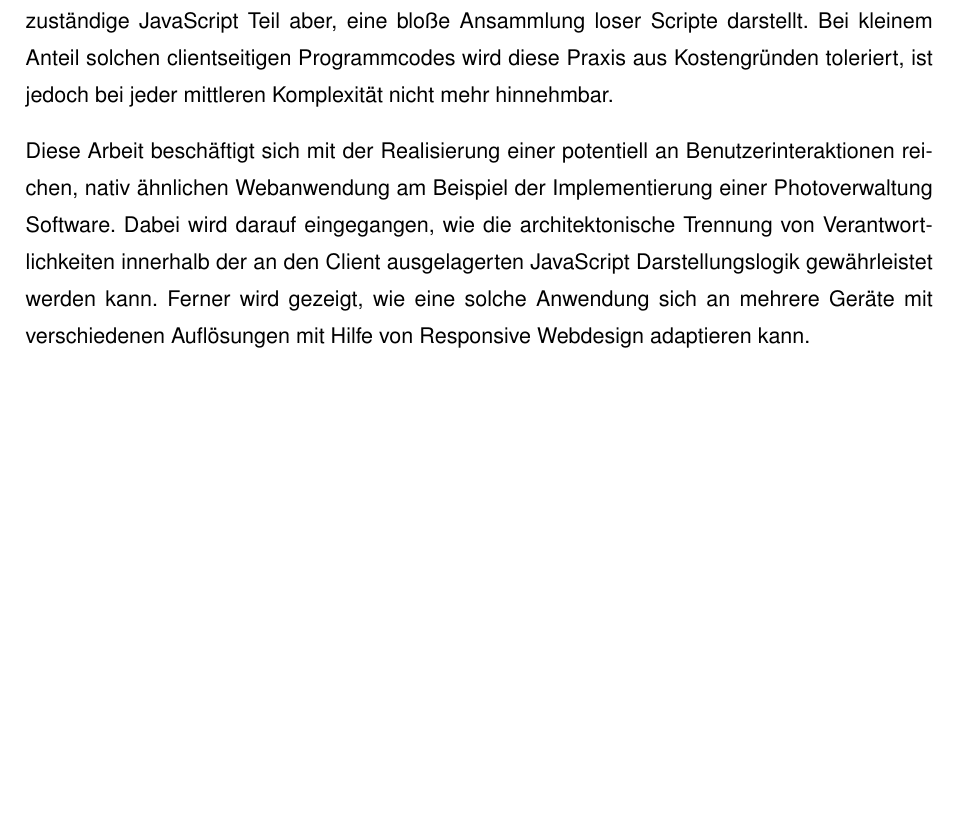
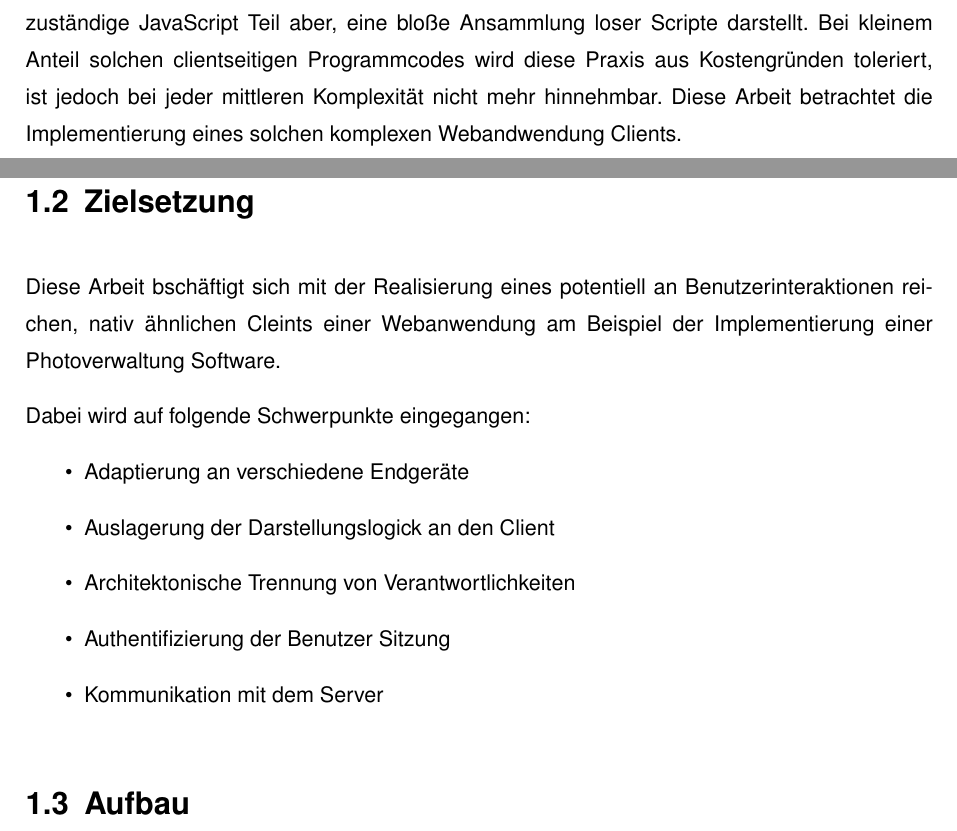
Before and after one commit to st-anastasia/ba, a LaTeX thesis (master.tex, which reads chapter/01_motivation.tex): part of page 5 of 10 before the commit and two parts of pages 5 and 6 of 12 after it, the two joined at a grey line, cut so that both start at the same text, the shorter picture padded with empty space. Compiled offline with pdfLaTeX; an older LaTeX class or package is replaced by its successor.

Commit message:
grundlagen

```diff
--- a/chapter/01_motivation.tex
+++ b/chapter/01_motivation.tex
@@ -20,6 +20,24 @@ Fortunately, JavaScript has some extraordinarily good parts. In JavaScript, ther
 incompetent toy.}
 
 Bei vielen Webanwendungen beschränkt sich daher heutzutage die Hauptinterkation immer noch darauf, beim Betätigen eines Knopfes neuen Markup vom Server zu laden. Alles, was an Benutzerinteraktion darüber hinaus geht, ist ein Nebengedanke. Und so kommt es
-vor, dass der serverseitige Teil, zuständig für das Rendern der Hauptinhalte mit allen bekannten Prinzipien des guten Software Designs realisiert ist, der clientseitige für die weitergehende Interaktivität zuständige JavaScript Teil aber, eine bloße Ansammlung loser Scripte darstellt. Bei kleinem Anteil solchen clientseitigen Programmcodes wird diese Praxis aus Kostengründen toleriert, ist jedoch bei jeder mittleren Komplexität nicht mehr hinnehmbar.
+vor, dass der serverseitige Teil, zuständig für das Rendern der Hauptinhalte mit allen bekannten Prinzipien des guten Software Designs realisiert ist, der clientseitige für die weitergehende Interaktivität zuständige JavaScript Teil aber, eine bloße Ansammlung loser Scripte darstellt. Bei kleinem Anteil solchen clientseitigen Programmcodes wird diese Praxis aus Kostengründen toleriert, ist jedoch bei jeder mittleren Komplexität nicht mehr hinnehmbar. Diese Arbeit betrachtet die Implementierung eines solchen komplexen Webandwendung Clients.
 
-Diese Arbeit beschäftigt sich mit der Realisierung einer potentiell an Benutzerinteraktionen reichen, nativ ähnlichen Webanwendung am Beispiel der Implementierung einer Photoverwaltung Software. Dabei wird darauf eingegangen, wie die architektonische Trennung von Verantwortlichkeiten innerhalb der an den Client ausgelagerten JavaScript Darstellungslogik gewährleistet werden kann. Ferner wird gezeigt, wie eine solche Anwendung sich an mehrere Geräte mit verschiedenen Auflösungen mit Hilfe von Responsive Webdesign adaptieren kann.
+\newpage
+
+\section{Zielsetzung}
+
+Diese Arbeit bschäftigt sich mit der Realisierung eines potentiell an Benutzerinteraktionen reichen, nativ ähnlichen Cleints einer Webanwendung am Beispiel der Implementierung einer Photoverwaltung Software.
+
+Dabei wird auf folgende Schwerpunkte eingegangen:
+\begin{itemize}
+\item Adaptierung an verschiedene Endgeräte
+\item Auslagerung der Darstellungslogick an den Client
+\item Architektonische Trennung von Verantwortlichkeiten
+\item Authentifizierung der Benutzer Sitzung
+\item Kommunikation mit dem Server
+\end{itemize}
+
+
+\section{Aufbau}
+
+\newpage
```
Also changed, not shown: master.tex (+1 -1 lines), master.pdf.
